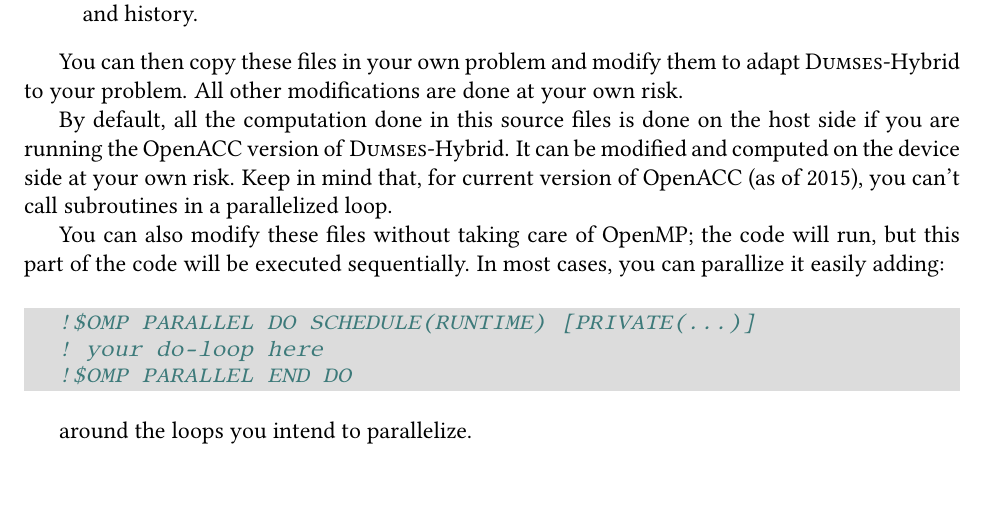
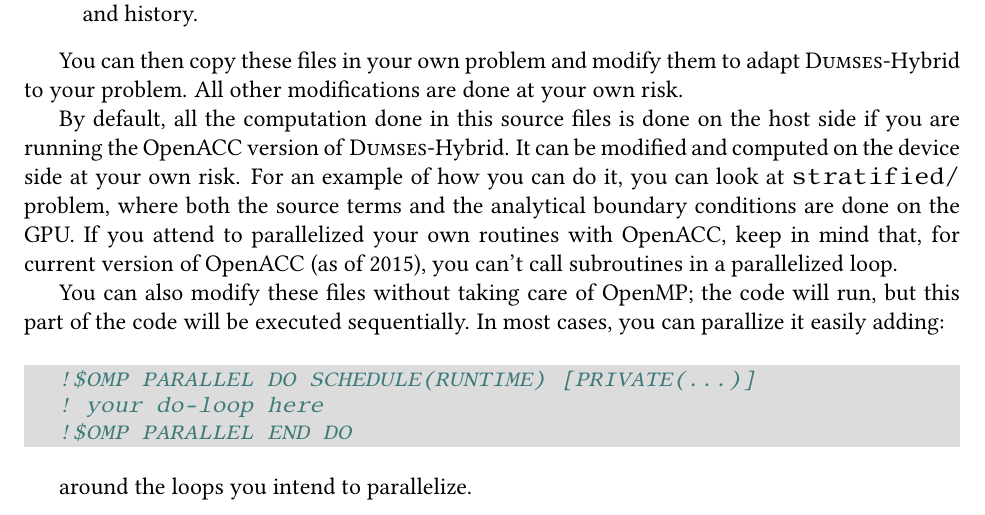
Before and after one commit to marcjoos-phd/dumses-hybrid, a LaTeX document (doc/manual/manual.tex): part of page 10 of 16, cut so that both start at the same text. Compiled offline with pdfLaTeX.

Commit message:
Update user manual

```diff
--- a/doc/manual/manual.tex
+++ b/doc/manual/manual.tex
@@ -458,7 +458,7 @@
 
 You can then copy these files in your own problem and modify them to adapt \textsc{Dumses}-Hybrid to your problem. All other modifications are done at your own risk.
 
-By default, all the computation done in this source files is done on the host side if you are running the OpenACC version of \textsc{Dumses}-Hybrid. It can be modified and computed on the device side at your own risk. Keep in mind that, for current version of OpenACC (as of 2015), you can't call subroutines in a parallelized loop.
+By default, all the computation done in this source files is done on the host side if you are running the OpenACC version of \textsc{Dumses}-Hybrid. It can be modified and computed on the device side at your own risk. For an example of how you can do it, you can look at \texttt{stratified/} problem, where both the source terms and the analytical boundary conditions are done on the GPU. If you attend to parallelized your own routines with OpenACC, keep in mind that, for current version of OpenACC (as of 2015), you can't call subroutines in a parallelized loop.
 
 You can also modify these files without taking care of OpenMP; the code will run, but this part of the code will be executed sequentially. In most cases, you can parallize it easily adding:
 
```
Also changed, not shown: doc/manual/manual.tex (2 more changed lines).
